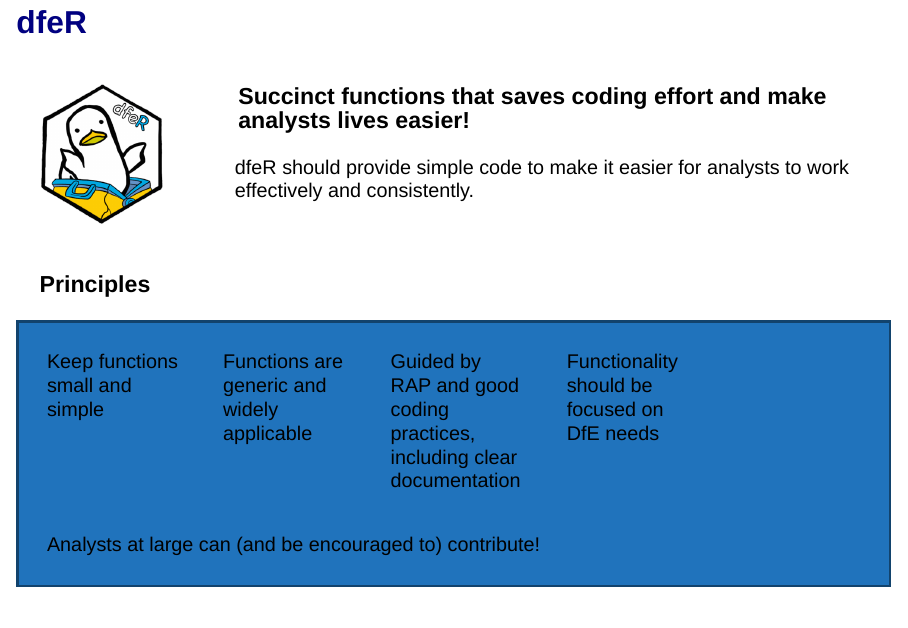
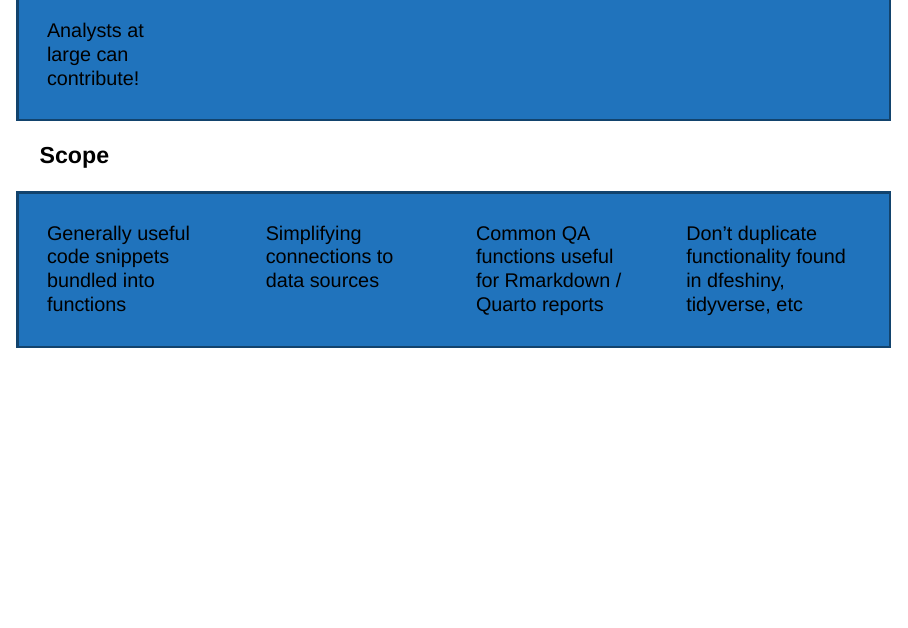
Before and after one commit to dfe-analytical-services/coffee-and-coding, a Quarto document (2024-05-02-dfe-packages/dfe-packages-bielbyr.qmd): page 3 of 11 before the commit and page 4 of 11 after it. Rendered offline with R 4.5, knitr and Pandoc in place of Quarto, with nearby package versions; drawn as Slidy slides in place of the format the file asks for.

Commit message:
Fixed bug in column formatting in dfe R packages quarto

```diff
--- a/2024-05-02-dfe-packages/dfe-packages-bielbyr.qmd
+++ b/2024-05-02-dfe-packages/dfe-packages-bielbyr.qmd
@@ -71,8 +71,8 @@
 ::: {.column width="19%"}
 Functionality should be focused on DfE needs
 :::
-<!-- ::: {.column width="20%"} -->
-Analysts at large can (and be encouraged to) contribute!
+::: {.column width="20%"}
+Analysts at large can contribute!
 :::
 :::::
 ::::
```
Also changed, not shown: 2024-05-02-dfe-packages/dfe-packages-bielbyr.html.
